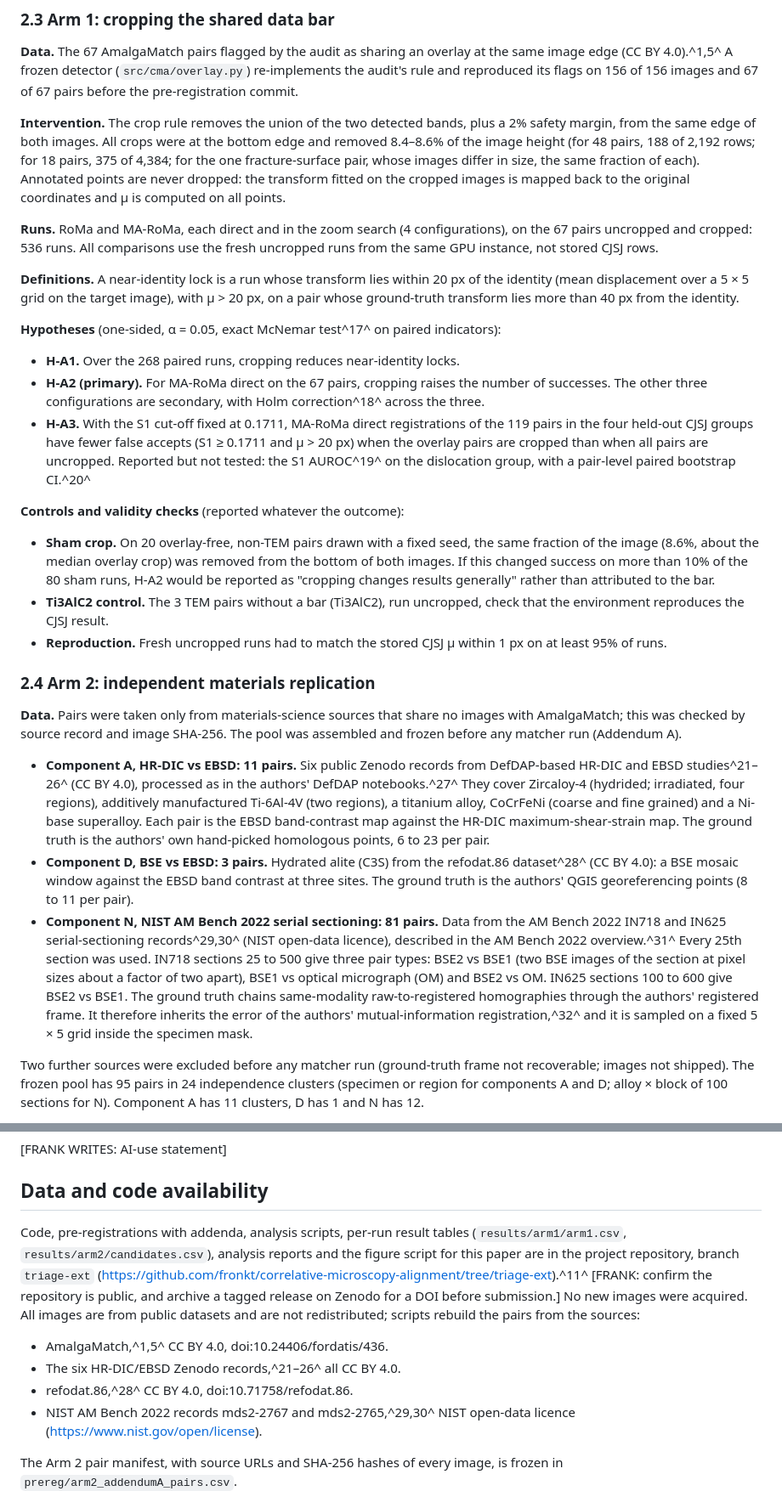
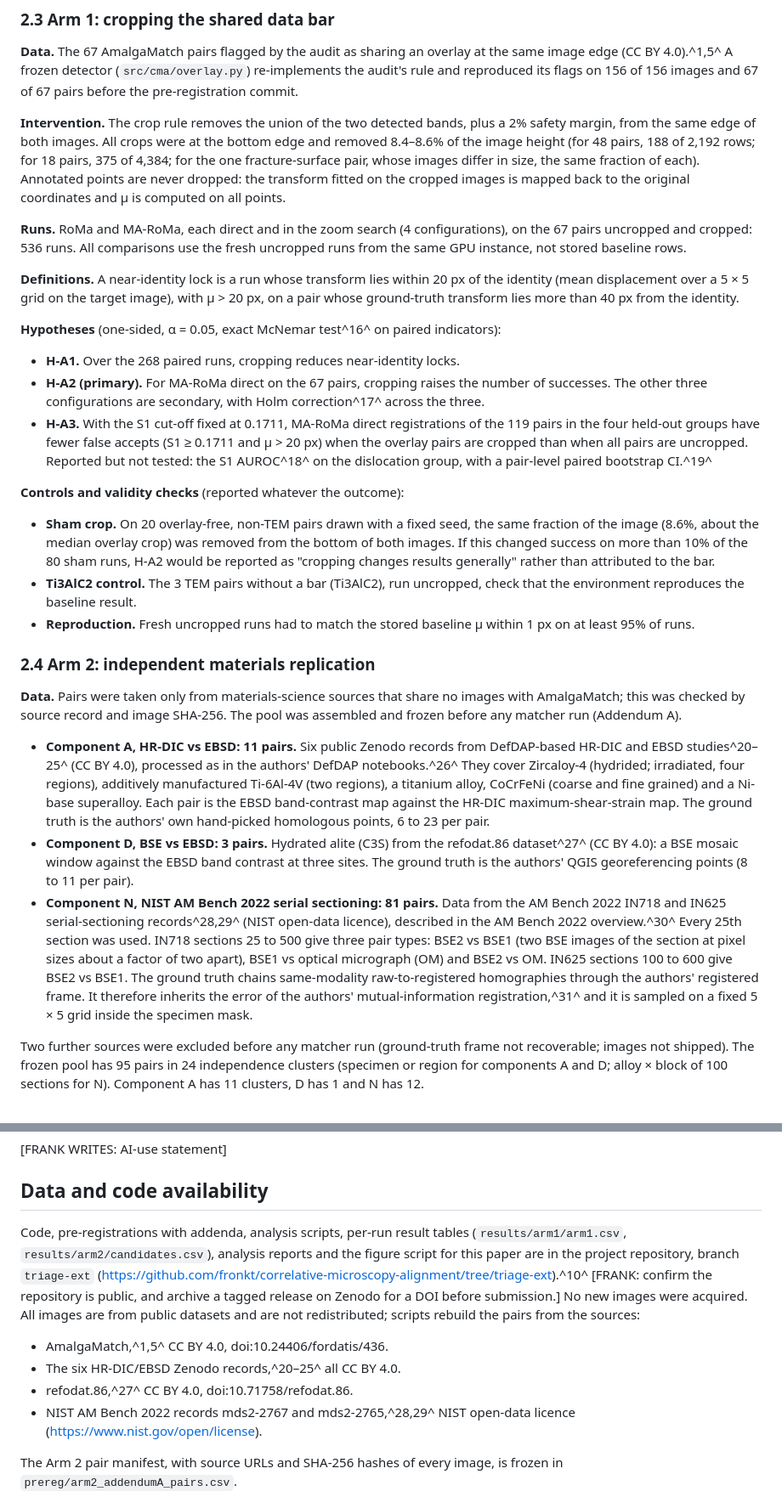
Before and after one commit to fronkt/correlative-microscopy-alignment, a Markdown page: paper/jmicroscopy/manuscript.md, 2 parts joined by grey strips. Shown at 85% size. Drawn GitHub-style.

```diff
--- a/paper/jmicroscopy/manuscript.md
+++ b/paper/jmicroscopy/manuscript.md
@@ -63,29 +63,29 @@ Registration error (μ) is the mean distance, in source-image pixels, between th
 
 **Intervention.** The crop rule removes the union of the two detected bands, plus a 2% safety margin, from the same edge of both images. All crops were at the bottom edge and removed 8.4–8.6% of the image height (for 48 pairs, 188 of 2,192 rows; for 18 pairs, 375 of 4,384; for the one fracture-surface pair, whose images differ in size, the same fraction of each). Annotated points are never dropped: the transform fitted on the cropped images is mapped back to the original coordinates and μ is computed on all points.
 
-**Runs.** RoMa and MA-RoMa, each direct and in the zoom search (4 configurations), on the 67 pairs uncropped and cropped: 536 runs. All comparisons use the fresh uncropped runs from the same GPU instance, not stored CJSJ rows.
+**Runs.** RoMa and MA-RoMa, each direct and in the zoom search (4 configurations), on the 67 pairs uncropped and cropped: 536 runs. All comparisons use the fresh uncropped runs from the same GPU instance, not stored baseline rows.
 
 **Definitions.** A near-identity lock is a run whose transform lies within 20 px of the identity (mean displacement over a 5 × 5 grid on the target image), with μ > 20 px, on a pair whose ground-truth transform lies more than 40 px from the identity.
 
-**Hypotheses** (one-sided, α = 0.05, exact McNemar test^17^ on paired indicators):
+**Hypotheses** (one-sided, α = 0.05, exact McNemar test^16^ on paired indicators):
 
 - **H-A1.** Over the 268 paired runs, cropping reduces near-identity locks.
-- **H-A2 (primary).** For MA-RoMa direct on the 67 pairs, cropping raises the number of successes. The other three configurations are secondary, with Holm correction^18^ across the three.
-- **H-A3.** With the S1 cut-off fixed at 0.1711, MA-RoMa direct registrations of the 119 pairs in the four held-out CJSJ groups have fewer false accepts (S1 ≥ 0.1711 and μ > 20 px) when the overlay pairs are cropped than when all pairs are uncropped. Reported but not tested: the S1 AUROC^19^ on the dislocation group, with a pair-level paired bootstrap CI.^20^
+- **H-A2 (primary).** For MA-RoMa direct on the 67 pairs, cropping raises the number of successes. The other three configurations are secondary, with Holm correction^17^ across the three.
+- **H-A3.** With the S1 cut-off fixed at 0.1711, MA-RoMa direct registrations of the 119 pairs in the four held-out groups have fewer false accepts (S1 ≥ 0.1711 and μ > 20 px) when the overlay pairs are cropped than when all pairs are uncropped. Reported but not tested: the S1 AUROC^18^ on the dislocation group, with a pair-level paired bootstrap CI.^19^
 
 **Controls and validity checks** (reported whatever the outcome):
 
 - **Sham crop.** On 20 overlay-free, non-TEM pairs drawn with a fixed seed, the same fraction of the image (8.6%, about the median overlay crop) was removed from the bottom of both images. If this changed success on more than 10% of the 80 sham runs, H-A2 would be reported as "cropping changes results generally" rather than attributed to the bar.
-- **Ti3AlC2 control.** The 3 TEM pairs without a bar (Ti3AlC2), run uncropped, check that the environment reproduces the CJSJ result.
-- **Reproduction.** Fresh uncropped runs had to match the stored CJSJ μ within 1 px on at least 95% of runs.
+- **Ti3AlC2 control.** The 3 TEM pairs without a bar (Ti3AlC2), run uncropped, check that the environment reproduces the baseline result.
+- **Reproduction.** Fresh uncropped runs had to match the stored baseline μ within 1 px on at least 95% of runs.
 
 ### 2.4 Arm 2: independent materials replication
 
 **Data.** Pairs were taken only from materials-science sources that share no images with AmalgaMatch; this was checked by source record and image SHA-256. The pool was assembled and frozen before any matcher run (Addendum A).
 
-- **Component A, HR-DIC vs EBSD: 11 pairs.** Six public Zenodo records from DefDAP-based HR-DIC and EBSD studies^21–26^ (CC BY 4.0), processed as in the authors' DefDAP notebooks.^27^ They cover Zircaloy-4 (hydrided; irradiated, four regions), additively manufactured Ti-6Al-4V (two regions), a titanium alloy, CoCrFeNi (coarse and fine grained) and a Ni-base superalloy. Each pair is the EBSD band-contrast map against the HR-DIC maximum-shear-strain map. The ground truth is the authors' own hand-picked homologous points, 6 to 23 per pair.
-- **Component D, BSE vs EBSD: 3 pairs.** Hydrated alite (C3S) from the refodat.86 dataset^28^ (CC BY 4.0): a BSE mosaic window against the EBSD band contrast at three sites. The ground truth is the authors' QGIS georeferencing points (8 to 11 per pair).
-- **Component N, NIST AM Bench 2022 serial sectioning: 81 pairs.** Data from the AM Bench 2022 IN718 and IN625 serial-sectioning records^29,30^ (NIST open-data licence), described in the AM Bench 2022 overview.^31^ Every 25th section was used. IN718 sections 25 to 500 give three pair types: BSE2 vs BSE1 (two BSE images of the section at pixel sizes about a factor of two apart), BSE1 vs optical micrograph (OM) and BSE2 vs OM. IN625 sections 100 to 600 give BSE2 vs BSE1. The ground truth chains same-modality raw-to-registered homographies through the authors' registered frame. It therefore inherits the error of the authors' mutual-information registration,^32^ and it is sampled on a fixed 5 × 5 grid inside the specimen mask.
+- **Component A, HR-DIC vs EBSD: 11 pairs.** Six public Zenodo records from DefDAP-based HR-DIC and EBSD studies^20–25^ (CC BY 4.0), processed as in the authors' DefDAP notebooks.^26^ They cover Zircaloy-4 (hydrided; irradiated, four regions), additively manufactured Ti-6Al-4V (two regions), a titanium alloy, CoCrFeNi (coarse and fine grained) and a Ni-base superalloy. Each pair is the EBSD band-contrast map against the HR-DIC maximum-shear-strain map. The ground truth is the authors' own hand-picked homologous points, 6 to 23 per pair.
+- **Component D, BSE vs EBSD: 3 pairs.** Hydrated alite (C3S) from the refodat.86 dataset^27^ (CC BY 4.0): a BSE mosaic window against the EBSD band contrast at three sites. The ground truth is the authors' QGIS georeferencing points (8 to 11 per pair).
+- **Component N, NIST AM Bench 2022 serial sectioning: 81 pairs.** Data from the AM Bench 2022 IN718 and IN625 serial-sectioning records^28,29^ (NIST open-data licence), described in the AM Bench 2022 overview.^30^ Every 25th section was used. IN718 sections 25 to 500 give three pair types: BSE2 vs BSE1 (two BSE images of the section at pixel sizes about a factor of two apart), BSE1 vs optical micrograph (OM) and BSE2 vs OM. IN625 sections 100 to 600 give BSE2 vs BSE1. The ground truth chains same-modality raw-to-registered homographies through the authors' registered frame. It therefore inherits the error of the authors' mutual-information registration,^31^ and it is sampled on a fixed 5 × 5 grid inside the specimen mask.
 
 Two further sources were excluded before any matcher run (ground-truth frame not recoverable; images not shipped). The frozen pool has 95 pairs in 24 independence clusters (specimen or region for components A and D; alloy × block of 100 sections for N). Component A has 11 clusters, D has 1 and N has 12.
 
@@ -204,12 +204,12 @@ The author declares no conflict of interest.
 
 ## Data and code availability
 
-Code, pre-registrations with addenda, analysis scripts, per-run result tables (`results/arm1/arm1.csv`, `results/arm2/candidates.csv`), analysis reports and the figure script for this paper are in the project repository, branch `triage-ext` (https://github.com/fronkt/correlative-microscopy-alignment/tree/triage-ext).^11^ [FRANK: confirm the repository is public, and archive a tagged release on Zenodo for a DOI before submission.] No new images were acquired. All images are from public datasets and are not redistributed; scripts rebuild the pairs from the sources:
+Code, pre-registrations with addenda, analysis scripts, per-run result tables (`results/arm1/arm1.csv`, `results/arm2/candidates.csv`), analysis reports and the figure script for this paper are in the project repository, branch `triage-ext` (https://github.com/fronkt/correlative-microscopy-alignment/tree/triage-ext).^10^ [FRANK: confirm the repository is public, and archive a tagged release on Zenodo for a DOI before submission.] No new images were acquired. All images are from public datasets and are not redistributed; scripts rebuild the pairs from the sources:
 
 - AmalgaMatch,^1,5^ CC BY 4.0, doi:10.24406/fordatis/436.
-- The six HR-DIC/EBSD Zenodo records,^21–26^ all CC BY 4.0.
-- refodat.86,^28^ CC BY 4.0, doi:10.71758/refodat.86.
-- NIST AM Bench 2022 records mds2-2767 and mds2-2765,^29,30^ NIST open-data licence (https://www.nist.gov/open/license).
+- The six HR-DIC/EBSD Zenodo records,^20–25^ all CC BY 4.0.
+- refodat.86,^27^ CC BY 4.0, doi:10.71758/refodat.86.
+- NIST AM Bench 2022 records mds2-2767 and mds2-2765,^28,29^ NIST open-data licence (https://www.nist.gov/open/license).
 
 The Arm 2 pair manifest, with source URLs and SHA-256 hashes of every image, is frozen in `prereg/arm2_addendumA_pairs.csv`.
 
```
Also changed, not shown: other parts of paper/jmicroscopy/manuscript.md (+44 -45 lines), paper/jmicroscopy/cover_letter.md (+2 -5 lines).
